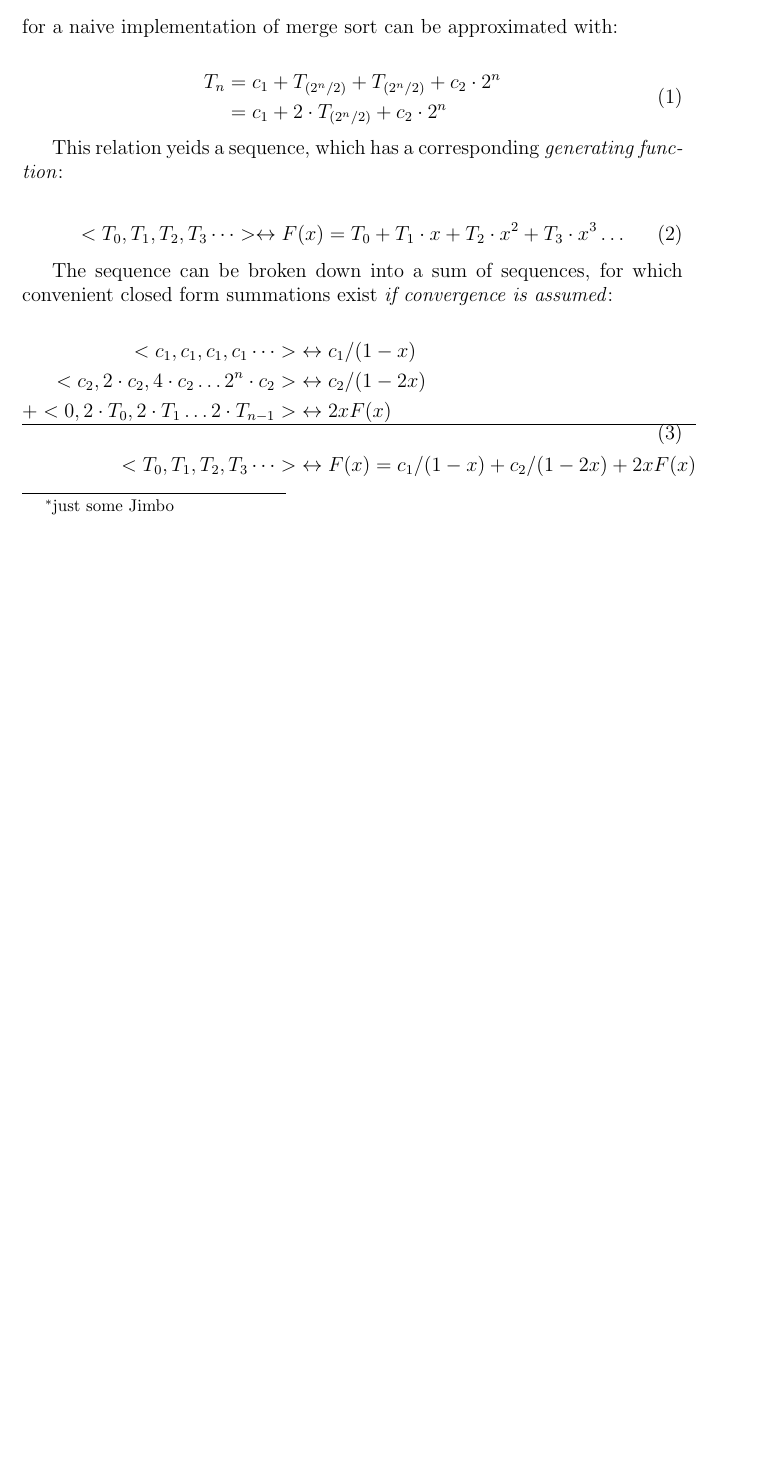
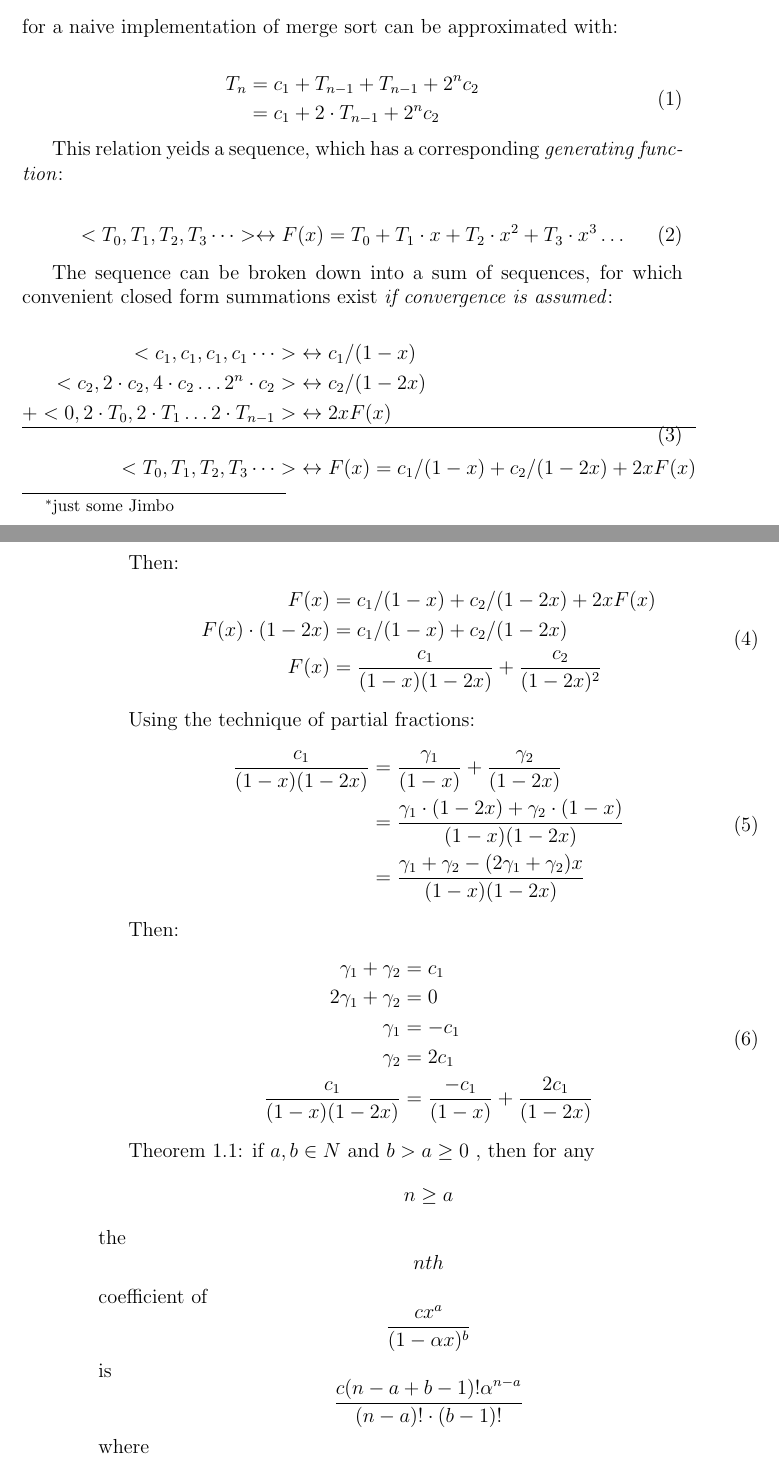
Before and after one commit to kieranrimmer/self_study_sundries, a LaTeX document (mathematics/generating_functions.tex): part of the page before the commit and two parts of pages 1 and 2 of 3 after it, the two joined at a grey line, cut so that both start at the same text, the shorter picture padded with empty space. Compiled offline with pdfLaTeX.

Commit message:
e2e-done

```diff
--- a/mathematics/generating_functions.tex
+++ b/mathematics/generating_functions.tex
@@ -20,8 +20,8 @@ sort can be approximated with:
 
 \begin{equation}
 \begin{split}
-T_n & = c_1 + T_{(2^n/2)} + T_{(2^n/2)} + c_2 \cdot 2^n \\
-    & = c_1 + 2 \cdot T_{(2^n/2)} + c_2 \cdot 2^n \label{eq1}
+T_n & = c_1 + T_{n-1} + T_{n-1} + 2^n c_2 \\
+    & = c_1 + 2 \cdot T_{n-1} + 2^n c_2 \label{eq1}
 \end{split}
 \end{equation}
 
@@ -48,3 +48,35 @@ closed form summations exist \textit{if convergence is assumed}:
 \end{split}
 \end{equation}
 
+Then:
+\begin{equation} \label{eq4}
+    \begin{split}
+    F(x) & = c_1 / (1-x) + c_2 / (1-2x) + 2xF(x) \\
+    F(x) \cdot (1-2x) & = c_1 / (1-x) + c_2 / (1-2x) \\
+    F(x) & = \frac{c_1}{(1-x)(1-2x)} + \frac{c_2}{(1-2x)^2} \\
+\end{split}
+\end{equation}
+
+Using the technique of partial fractions:
+\begin{equation}
+    \begin{split}
+    \frac{c_1}{(1-x)(1-2x)} & = \frac{\gamma_1}{(1-x)} + \frac{\gamma_2}{(1-2x)} \\
+    & = \frac{\gamma_1 \cdot (1-2x) + \gamma_2 \cdot (1-x)}{(1-x)(1-2x)} \\
+    & = \frac{\gamma_1 + \gamma_2 - (2 \gamma_1 + \gamma_2) x}{(1-x)(1-2x)} \\
+\end{split}
+\end{equation}
+
+Then:
+\begin{equation} \label{eq5}
+    \begin{split}
+    \gamma_1 + \gamma_2 & = c_1 \\
+    2 \gamma_1 + \gamma_2 & = 0 \\
+    \gamma_1 & = -c_1 \\
+    \gamma_2 & = 2c_1 \\
+    \frac{c_1}{(1-x)(1-2x)} & = \frac{-c_1}{(1-x)} + \frac{2c_1}{(1-2x)} \\
+\end{split}
+\end{equation}
+
+Theorem 1.1: $ \text{if } a, b \in N \text{ and } b > a \geq 0 $ , then for any \[ n \geq a \] the \[ nth \] coefficient of \[ \frac{c x^a}{(1-\alpha x)^b} \] is
+\[ \frac{c (n-a+b-1)! \alpha^{n-a}}{(n-a)! \cdot (b-1)!} \] where
+\[  \].  Proof is given in course materials.
@@ -50,0 +87 @@ closed form summations exist \textit{if convergence is assumed}:
+    F(x) = & \frac{-c_1}{(1-x)} + \frac{2c_1}{(1-2x)} + \frac{c_2}{(1-2x)^2} \\
```
Also changed, not shown: mathematics/generating_functions.pdf, mathematics/generating_functions.tex (43 more changed lines).
